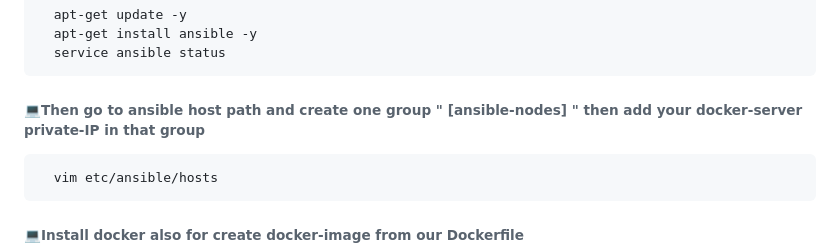
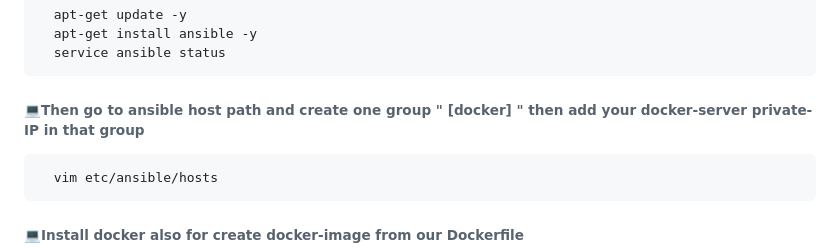
Before and after one commit to Its-Rohzz/project-2048-game-repo, a Markdown page: README.md, the part around the change printed below. GitHub-like rendering.

```diff
--- a/README.md
+++ b/README.md
@@ -51,7 +51,7 @@ __👉👉👉      https://pkg.jenkins.io/debian-stable/__
       apt-get install ansible -y
       service ansible status
 
-###### 💻Then go to ansible host path and create one group " [ansible-nodes] " then add your docker-server private-IP in that group
+###### 💻Then go to ansible host path and create one group " [docker] " then add your docker-server private-IP in that group
       vim etc/ansible/hosts
 
 ###### 💻Install docker also for create docker-image from our Dockerfile
```
Also changed, not shown: other parts of README.md (+1 -1 lines).
